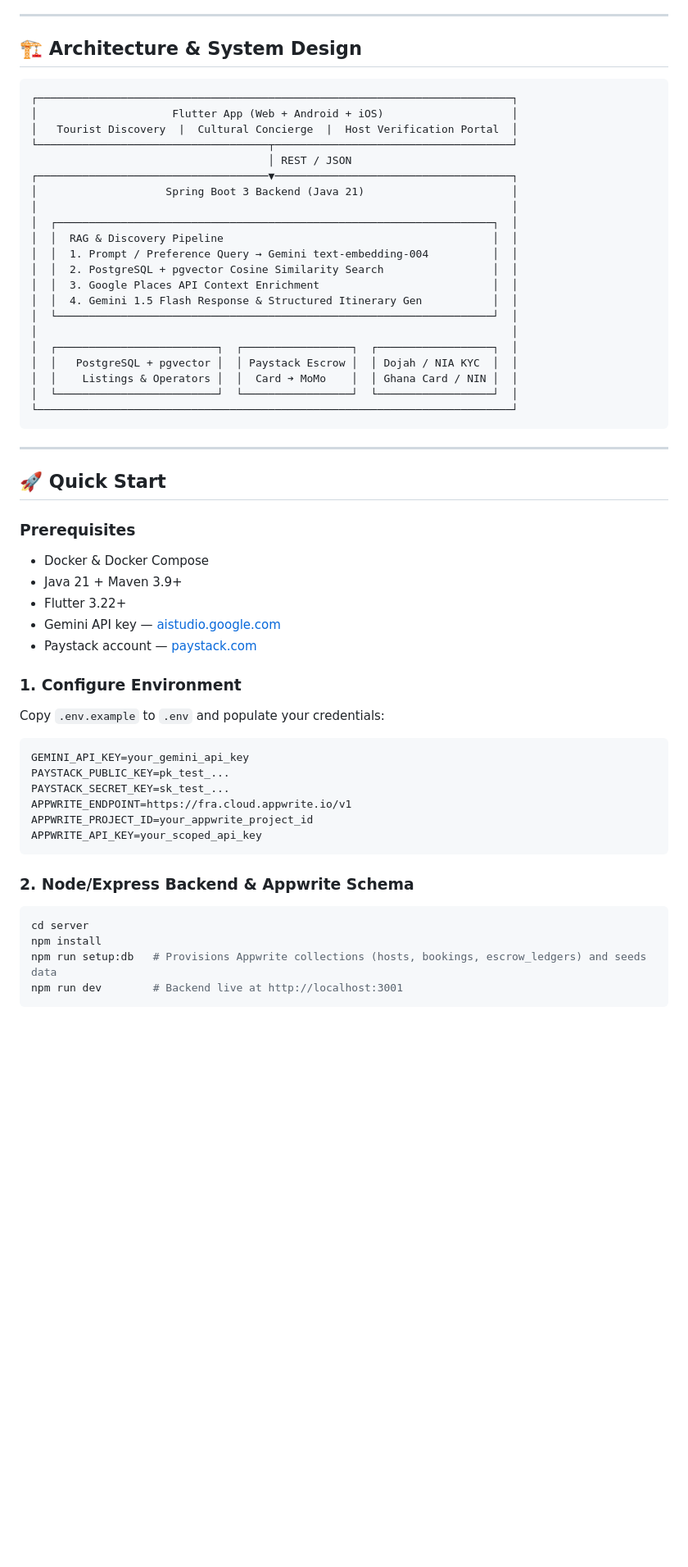
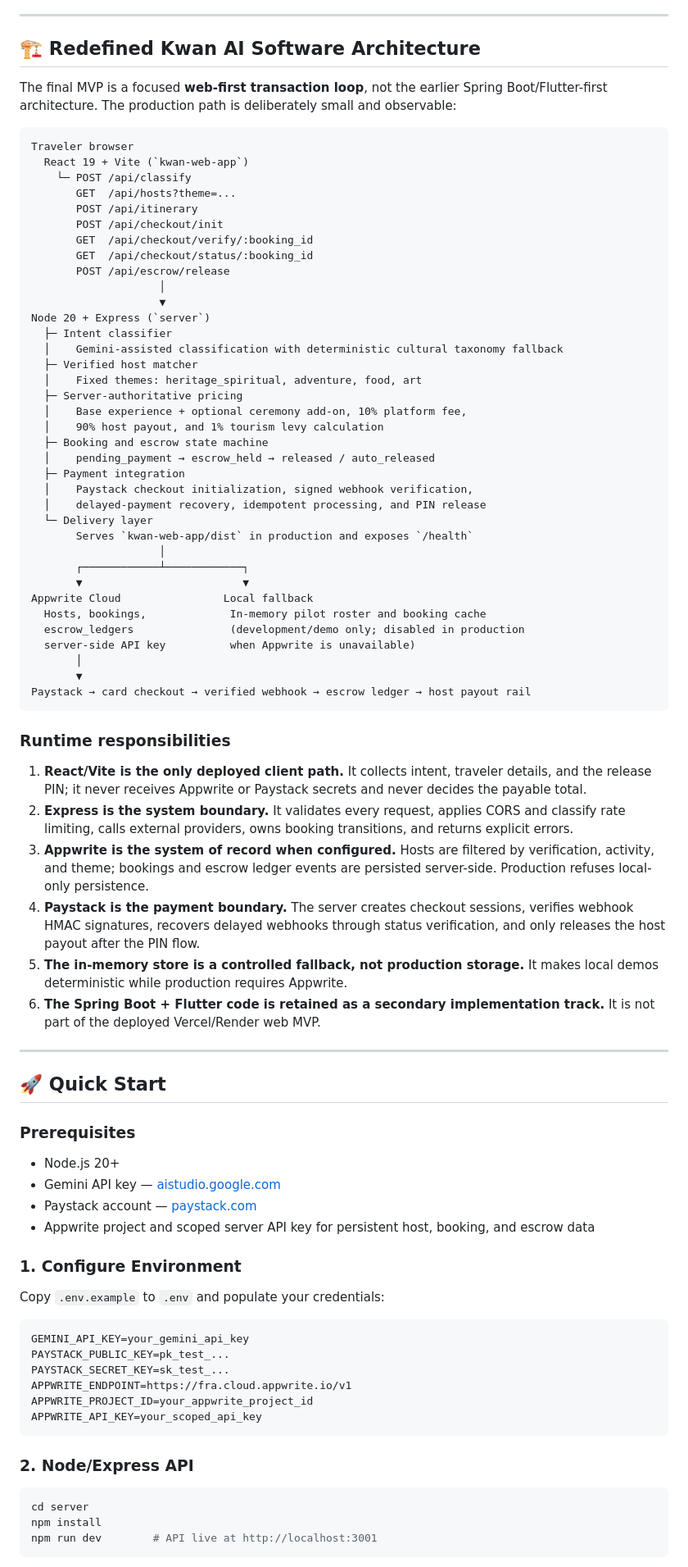
Before and after one commit to kwan-africa/kwan-pan-africa, a Markdown page: README.md, the part around one of its changes. Shown at 82% size. Drawn GitHub-style; blank space fills up the shorter version.

Commit message:
docs: document redefined Kwan AI architecture

````diff
--- a/README.md
+++ b/README.md
@@ -48,42 +48,80 @@ Kwan connects international and diaspora travelers directly to verified grassroo
 
 ---
 
-## 🏗️ Architecture & System Design
+## 🏗️ Redefined Kwan AI Software Architecture
 
+The final MVP is a focused **web-first transaction loop**, not the earlier
+Spring Boot/Flutter-first architecture. The production path is deliberately
+small and observable:
+
+```text
+Traveler browser
+  React 19 + Vite (`kwan-web-app`)
+    └─ POST /api/classify
+       GET  /api/hosts?theme=...
+       POST /api/itinerary
+       POST /api/checkout/init
+       GET  /api/checkout/verify/:booking_id
+       GET  /api/checkout/status/:booking_id
+       POST /api/escrow/release
+                    │
+                    ▼
+Node 20 + Express (`server`)
+  ├─ Intent classifier
+  │    Gemini-assisted classification with deterministic cultural taxonomy fallback
+  ├─ Verified host matcher
+  │    Fixed themes: heritage_spiritual, adventure, food, art
+  ├─ Server-authoritative pricing
+  │    Base experience + optional ceremony add-on, 10% platform fee,
+  │    90% host payout, and 1% tourism levy calculation
+  ├─ Booking and escrow state machine
+  │    pending_payment → escrow_held → released / auto_released
+  ├─ Payment integration
+  │    Paystack checkout initialization, signed webhook verification,
+  │    delayed-payment recovery, idempotent processing, and PIN release
+  └─ Delivery layer
+       Serves `kwan-web-app/dist` in production and exposes `/health`
+                    │
+       ┌────────────┴────────────┐
+       ▼                         ▼
+Appwrite Cloud                Local fallback
+  Hosts, bookings,             In-memory pilot roster and booking cache
+  escrow_ledgers               (development/demo only; disabled in production
+  server-side API key          when Appwrite is unavailable)
+       │
+       ▼
+Paystack → card checkout → verified webhook → escrow ledger → host payout rail
 ```
-┌──────────────────────────────────────────────────────────────────────────┐
-│                     Flutter App (Web + Android + iOS)                    │
-│   Tourist Discovery  |  Cultural Concierge  |  Host Verification Portal  │
-└────────────────────────────────────┬─────────────────────────────────────┘
-                                     │ REST / JSON
-┌────────────────────────────────────▼─────────────────────────────────────┐
-│                    Spring Boot 3 Backend (Java 21)                       │
-│                                                                          │
-│  ┌────────────────────────────────────────────────────────────────────┐  │
-│  │  RAG & Discovery Pipeline                                          │  │
-│  │  1. Prompt / Preference Query → Gemini text-embedding-004          │  │
-│  │  2. PostgreSQL + pgvector Cosine Similarity Search                 │  │
-│  │  3. Google Places API Context Enrichment                           │  │
-│  │  4. Gemini 1.5 Flash Response & Structured Itinerary Gen           │  │
-│  └────────────────────────────────────────────────────────────────────┘  │
-│                                                                          │
-│  ┌─────────────────────────┐  ┌─────────────────┐  ┌──────────────────┐  │
-│  │   PostgreSQL + pgvector │  │ Paystack Escrow │  │ Dojah / NIA KYC  │  │
-│  │    Listings & Operators │  │  Card ➔ MoMo    │  │ Ghana Card / NIN │  │
-│  └─────────────────────────┘  └─────────────────┘  └──────────────────┘  │
-└──────────────────────────────────────────────────────────────────────────┘
-```
+
+### Runtime responsibilities
+
+1. **React/Vite is the only deployed client path.** It collects intent,
+   traveler details, and the release PIN; it never receives Appwrite or
+   Paystack secrets and never decides the payable total.
+2. **Express is the system boundary.** It validates every request, applies
+   CORS and classify rate limiting, calls external providers, owns booking
+   transitions, and returns explicit errors.
+3. **Appwrite is the system of record when configured.** Hosts are filtered
+   by verification, activity, and theme; bookings and escrow ledger events
+   are persisted server-side. Production refuses local-only persistence.
+4. **Paystack is the payment boundary.** The server creates checkout sessions,
+   verifies webhook HMAC signatures, recovers delayed webhooks through status
+   verification, and only releases the host payout after the PIN flow.
+5. **The in-memory store is a controlled fallback, not production storage.**
+   It makes local demos deterministic while production requires Appwrite.
+6. **The Spring Boot + Flutter code is retained as a secondary implementation
+   track.** It is not part of the deployed Vercel/Render web MVP.
 
 ---
 
 ## 🚀 Quick Start
 
 ### Prerequisites
-- Docker & Docker Compose
-- Java 21 + Maven 3.9+
-- Flutter 3.22+
+- Node.js 20+
 - Gemini API key — [aistudio.google.com](https://aistudio.google.com)
 - Paystack account — [paystack.com](https://paystack.com)
+- Appwrite project and scoped server API key for persistent host, booking,
+  and escrow data
 
 ### 1. Configure Environment
 Copy `.env.example` to `.env` and populate your credentials:
@@ -96,10 +134,9 @@ APPWRITE_PROJECT_ID=your_appwrite_project_id
 APPWRITE_API_KEY=your_scoped_api_key
 ```
 
-### 2. Node/Express Backend & Appwrite Schema
+### 2. Node/Express API
 ```bash
 cd server
 npm install
-npm run setup:db   # Provisions Appwrite collections (hosts, bookings, escrow_ledgers) and seeds data
-npm run dev        # Backend live at http://localhost:3001
+npm run dev        # API live at http://localhost:3001
 ```
````
Also changed, not shown: other parts of README.md (+24 -9 lines).
